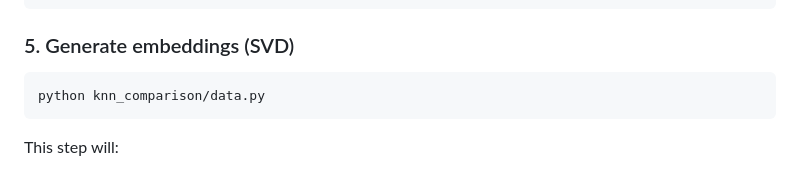
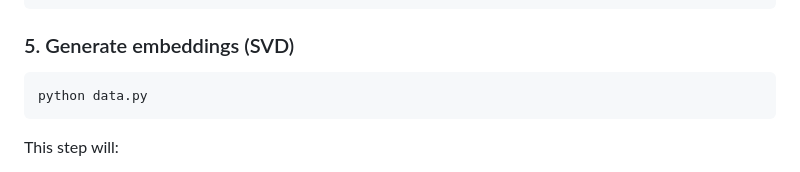
Before and after one commit to Andrew82mm/RS_3sem, a Markdown page: README.md, the part around the change. Drawn GitHub-style.

````diff
--- a/README.md
+++ b/README.md
@@ -73,7 +73,7 @@ data/raw/ratings.csv
 ### 5. Generate embeddings (SVD)
 
 ```bash
-python knn_comparison/data.py
+python data.py
 ```
 
 This step will:
````
